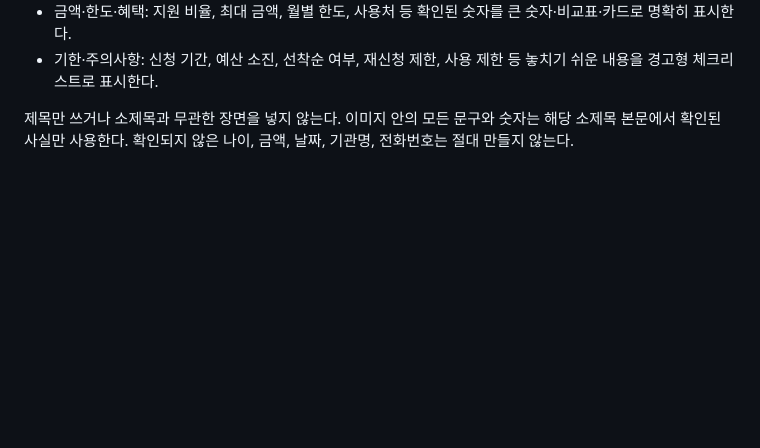
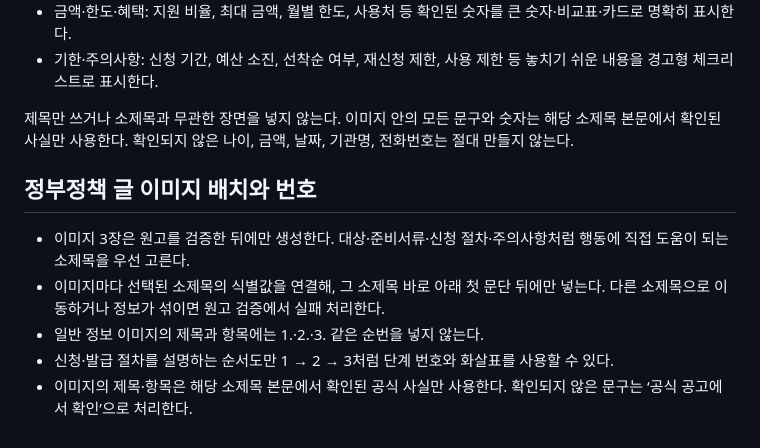
Before and after one commit to seongsung54-maker/sse, a Markdown page: 앱/네이버/이미지프롬프트_기준.md, the part around the change. Rendered like a GitHub page; blank space fills up the shorter version.

Commit message:
정부정책 정보 이미지 위치와 번호 기준 반영

```diff
--- a/앱/네이버/이미지프롬프트_기준.md
+++ b/앱/네이버/이미지프롬프트_기준.md
@@ -40,3 +40,12 @@
 - 기한·주의사항: 신청 기간, 예산 소진, 선착순 여부, 재신청 제한, 사용 제한 등 놓치기 쉬운 내용을 경고형 체크리스트로 표시한다.
 
 제목만 쓰거나 소제목과 무관한 장면을 넣지 않는다. 이미지 안의 모든 문구와 숫자는 해당 소제목 본문에서 확인된 사실만 사용한다. 확인되지 않은 나이, 금액, 날짜, 기관명, 전화번호는 절대 만들지 않는다.
+
+
+## 정부정책 글 이미지 배치와 번호
+
+- 이미지 3장은 원고를 검증한 뒤에만 생성한다. 대상·준비서류·신청 절차·주의사항처럼 행동에 직접 도움이 되는 소제목을 우선 고른다.
+- 이미지마다 선택된 소제목의 식별값을 연결해, 그 소제목 바로 아래 첫 문단 뒤에만 넣는다. 다른 소제목으로 이동하거나 정보가 섞이면 원고 검증에서 실패 처리한다.
+- 일반 정보 이미지의 제목과 항목에는 1.·2.·3. 같은 순번을 넣지 않는다.
+- 신청·발급 절차를 설명하는 순서도만 1 → 2 → 3처럼 단계 번호와 화살표를 사용할 수 있다.
+- 이미지의 제목·항목은 해당 소제목 본문에서 확인된 공식 사실만 사용한다. 확인되지 않은 문구는 ‘공식 공고에서 확인’으로 처리한다.
```
